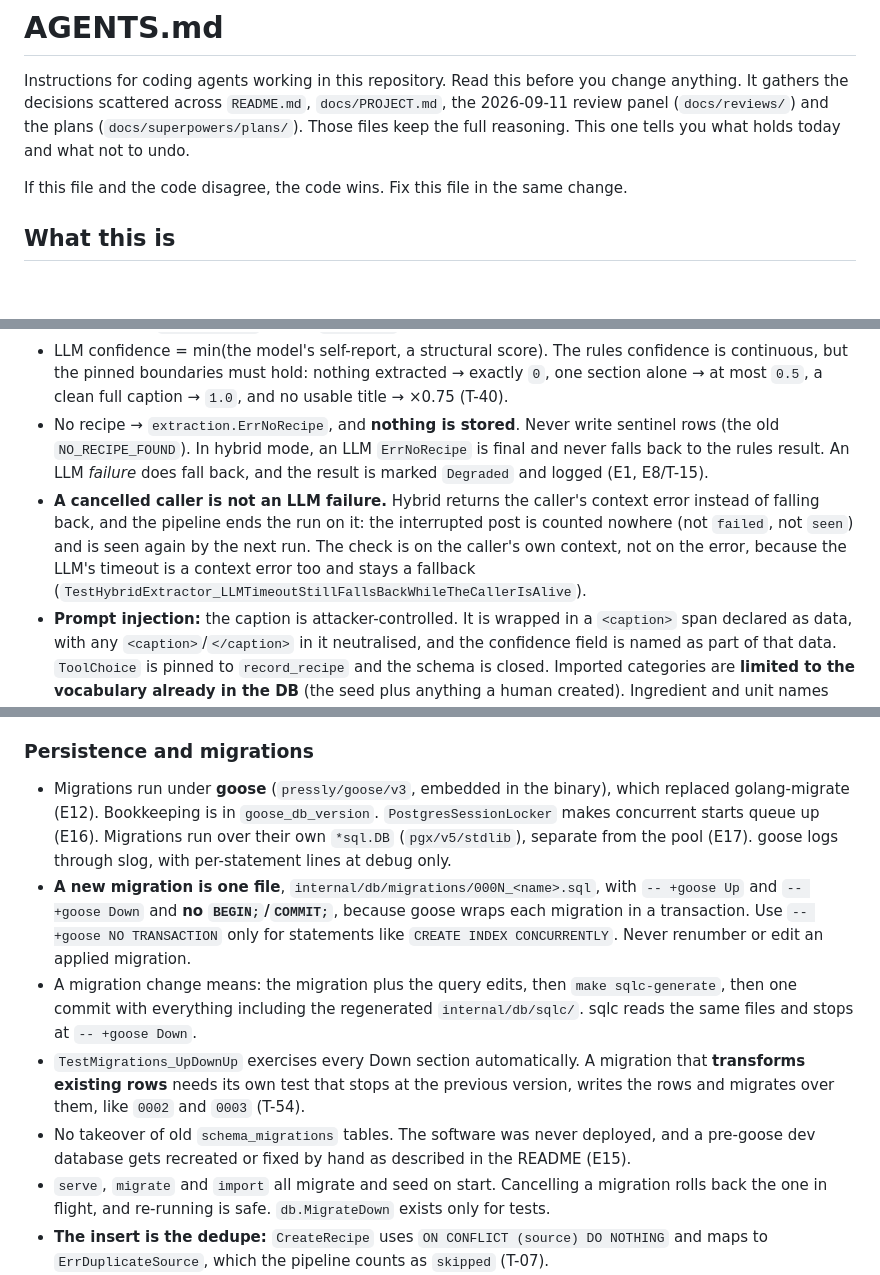
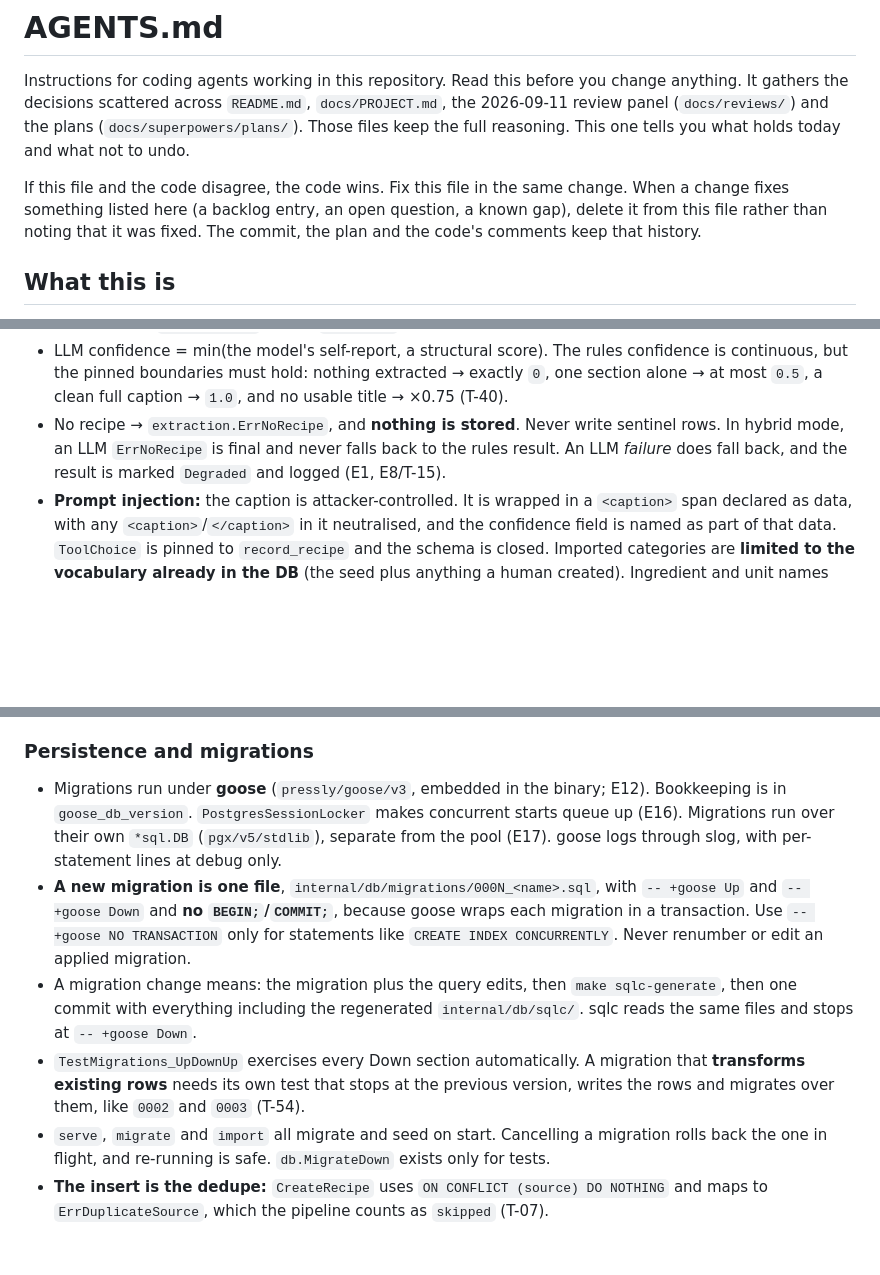
Before and after one commit to sBurmester/recipe-reader, a Markdown page: AGENTS.md, 3 parts joined by grey strips. Rendered like a GitHub page; blank space fills up the shorter version.

Commit message:
docs: drop what is fixed from AGENTS.md
AGENTS.md says what holds today, so a fixed item is deleted from it rather
than annotated. This removes the two passages M1 had added about its own fix
(the cancellation reaching the LLM call, and the hybrid/pipeline rule; the
code's comments and tests carry both) and older history notes: the removed
--health-check flag, the old NO_RECIPE_FOUND rows, goose replacing
golang-migrate, the schema_migrations takeover, and the panel remediation.
The rule itself now opens AGENTS.md, and the backlog plan applies it to
M2-M5 as decision O3.

Assisted-by: Claude Opus 5.5 (xHigh) via Claude Code
Co-Authored-By: Claude Opus 5.5 <noreply@anthropic.com>

```diff
--- a/AGENTS.md
+++ b/AGENTS.md
@@ -5,7 +5,10 @@ It gathers the decisions scattered across `README.md`, `docs/PROJECT.md`, the 20
 panel (`docs/reviews/`) and the plans (`docs/superpowers/plans/`). Those files keep the full
 reasoning. This one tells you what holds today and what not to undo.
 
-If this file and the code disagree, the code wins. Fix this file in the same change.
+If this file and the code disagree, the code wins. Fix this file in the same change. When a change
+fixes something listed here (a backlog entry, an open question, a known gap), delete it from this
+file rather than noting that it was fixed. The commit, the plan and the code's comments keep that
+history.
 
 ## What this is
 
@@ -313,15 +311,9 @@ Each of these was decided on purpose. Don't reverse one without the user's appro
 - LLM confidence = min(the model's self-report, a structural score). The rules confidence is
   continuous, but the pinned boundaries must hold: nothing extracted → exactly `0`, one section
   alone → at most `0.5`, a clean full caption → `1.0`, and no usable title → ×0.75 (T-40).
-- No recipe → `extraction.ErrNoRecipe`, and **nothing is stored**. Never write sentinel rows
-  (the old `NO_RECIPE_FOUND`). In hybrid mode, an LLM `ErrNoRecipe` is final and never falls back
-  to the rules result. An LLM *failure* does fall back, and the result is marked `Degraded` and
-  logged (E1, E8/T-15).
-- **A cancelled caller is not an LLM failure.** Hybrid returns the caller's context error instead
-  of falling back, and the pipeline ends the run on it: the interrupted post is counted nowhere
-  (not `failed`, not `seen`) and is seen again by the next run. The check is on the caller's own
-  context, not on the error, because the LLM's timeout is a context error too and stays a
-  fallback (`TestHybridExtractor_LLMTimeoutStillFallsBackWhileTheCallerIsAlive`).
+- No recipe → `extraction.ErrNoRecipe`, and **nothing is stored**. Never write sentinel rows. In
+  hybrid mode, an LLM `ErrNoRecipe` is final and never falls back to the rules result. An LLM
+  *failure* does fall back, and the result is marked `Degraded` and logged (E1, E8/T-15).
 - **Prompt injection:** the caption is attacker-controlled. It is wrapped in a `<caption>` span
   declared as data, with any `<caption>`/`</caption>` in it neutralised, and the confidence field
   is named as part of that data. `ToolChoice` is pinned to `record_recipe` and the schema is
@@ -344,10 +336,10 @@ Each of these was decided on purpose. Don't reverse one without the user's appro
 
 ### Persistence and migrations
 
-- Migrations run under **goose** (`pressly/goose/v3`, embedded in the binary), which replaced
-  golang-migrate (E12). Bookkeeping is in `goose_db_version`. `PostgresSessionLocker` makes
-  concurrent starts queue up (E16). Migrations run over their own `*sql.DB` (`pgx/v5/stdlib`),
-  separate from the pool (E17). goose logs through slog, with per-statement lines at debug only.
+- Migrations run under **goose** (`pressly/goose/v3`, embedded in the binary; E12). Bookkeeping
+  is in `goose_db_version`. `PostgresSessionLocker` makes concurrent starts queue up (E16).
+  Migrations run over their own `*sql.DB` (`pgx/v5/stdlib`), separate from the pool (E17). goose
+  logs through slog, with per-statement lines at debug only.
 - **A new migration is one file**, `internal/db/migrations/000N_<name>.sql`, with `-- +goose Up`
   and `-- +goose Down` and **no `BEGIN;`/`COMMIT;`**, because goose wraps each migration in a
   transaction. Use `-- +goose NO TRANSACTION` only for statements like `CREATE INDEX CONCURRENTLY`.
@@ -358,8 +350,6 @@ Each of these was decided on purpose. Don't reverse one without the user's appro
 - `TestMigrations_UpDownUp` exercises every Down section automatically. A migration that
   **transforms existing rows** needs its own test that stops at the previous version, writes the
   rows and migrates over them, like `0002` and `0003` (T-54).
-- No takeover of old `schema_migrations` tables. The software was never deployed, and a
-  pre-goose dev database gets recreated or fixed by hand as described in the README (E15).
 - `serve`, `migrate` and `import` all migrate and seed on start. Cancelling a migration rolls back
   the one in flight, and re-running is safe. `db.MigrateDown` exists only for tests.
 - **The insert is the dedupe:** `CreateRecipe` uses `ON CONFLICT (source) DO NOTHING` and maps to
```
Also changed, not shown: other parts of AGENTS.md (+3 -8 lines), 1 other file.
